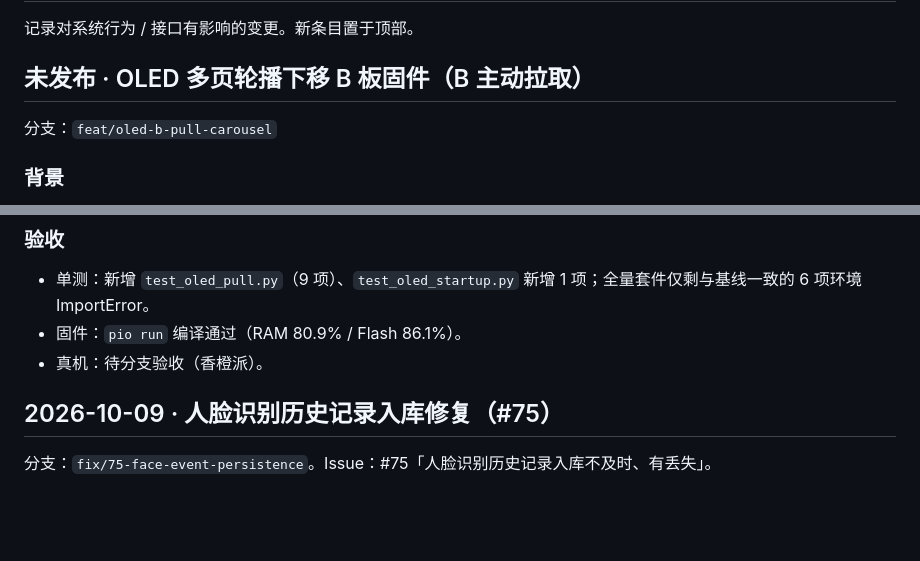
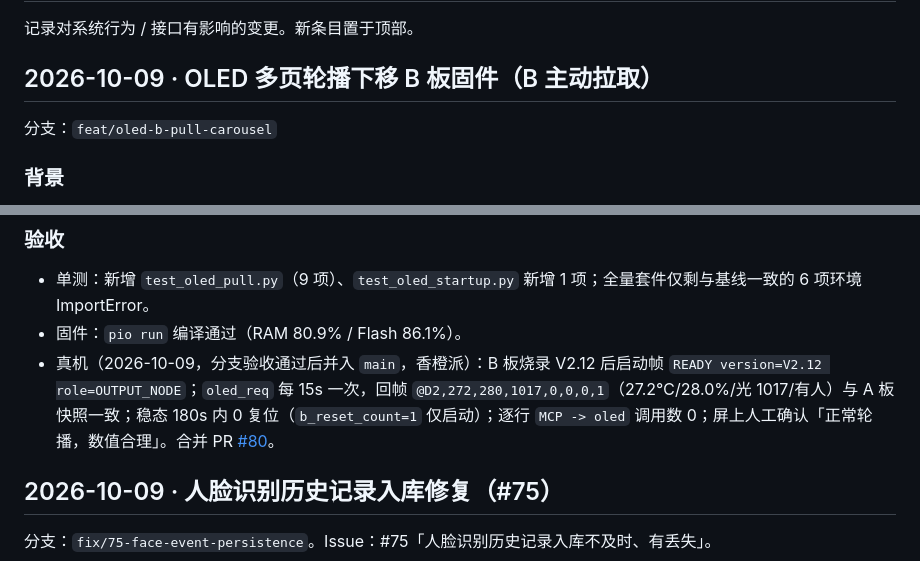
Before and after one commit to Attenna/Arduino-Uno-3-Smart-Home, a Markdown page: docs/CHANGELOG.md, 2 parts joined by grey strips. Rendered like a GitHub page; blank space fills up the shorter version.

Commit message:
docs(changelog): OLED 轮播下移 B 板固件（V2.12）转为已发布并补真机验收
- 标题由「未发布」改为「2026-10-09 ·」并记录合并 PR #80
- 真机验收补录：oled_req 每 15s、@D 回帧与 A 板快照一致、稳态 0 复位、逐行 oled 调用 0

```diff
--- a/docs/CHANGELOG.md
+++ b/docs/CHANGELOG.md
@@ -2,7 +2,7 @@
 
 记录对系统行为 / 接口有影响的变更。新条目置于顶部。
 
-## 未发布 · OLED 多页轮播下移 B 板固件（B 主动拉取）
+## 2026-10-09 · OLED 多页轮播下移 B 板固件（B 主动拉取）
 
 分支：`feat/oled-b-pull-carousel`
 
@@ -24,7 +24,7 @@
 ### 验收
 - 单测：新增 `test_oled_pull.py`（9 项）、`test_oled_startup.py` 新增 1 项；全量套件仅剩与基线一致的 6 项环境 ImportError。
 - 固件：`pio run` 编译通过（RAM 80.9% / Flash 86.1%）。
-- 真机：待分支验收（香橙派）。
+- 真机（2026-10-09，分支验收通过后并入 `main`，香橙派）：B 板烧录 V2.12 后启动帧 `READY version=V2.12 role=OUTPUT_NODE`；`oled_req` 每 15s 一次，回帧 `@D2,272,280,1017,0,0,0,1`（27.2℃/28.0%/光 1017/有人）与 A 板快照一致；稳态 180s 内 0 复位（`b_reset_count=1` 仅启动）；逐行 `MCP -> oled` 调用数 0；屏上人工确认「正常轮播，数值合理」。合并 PR [#80](https://github.com/Attenna/Arduino-Uno-3-Smart-Home/pull/80)。
 
 ## 2026-10-09 · 人脸识别历史记录入库修复（#75）
 
```
